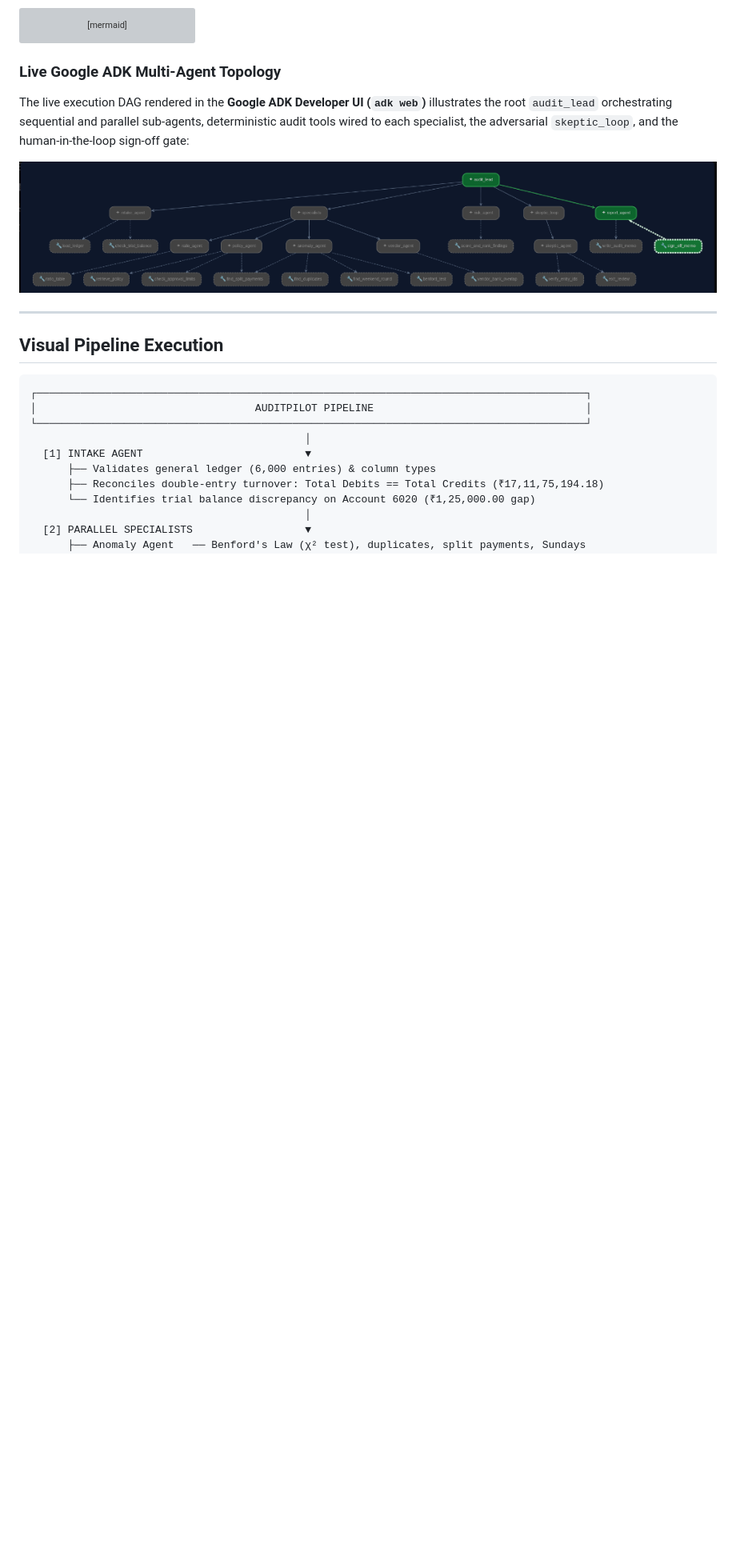
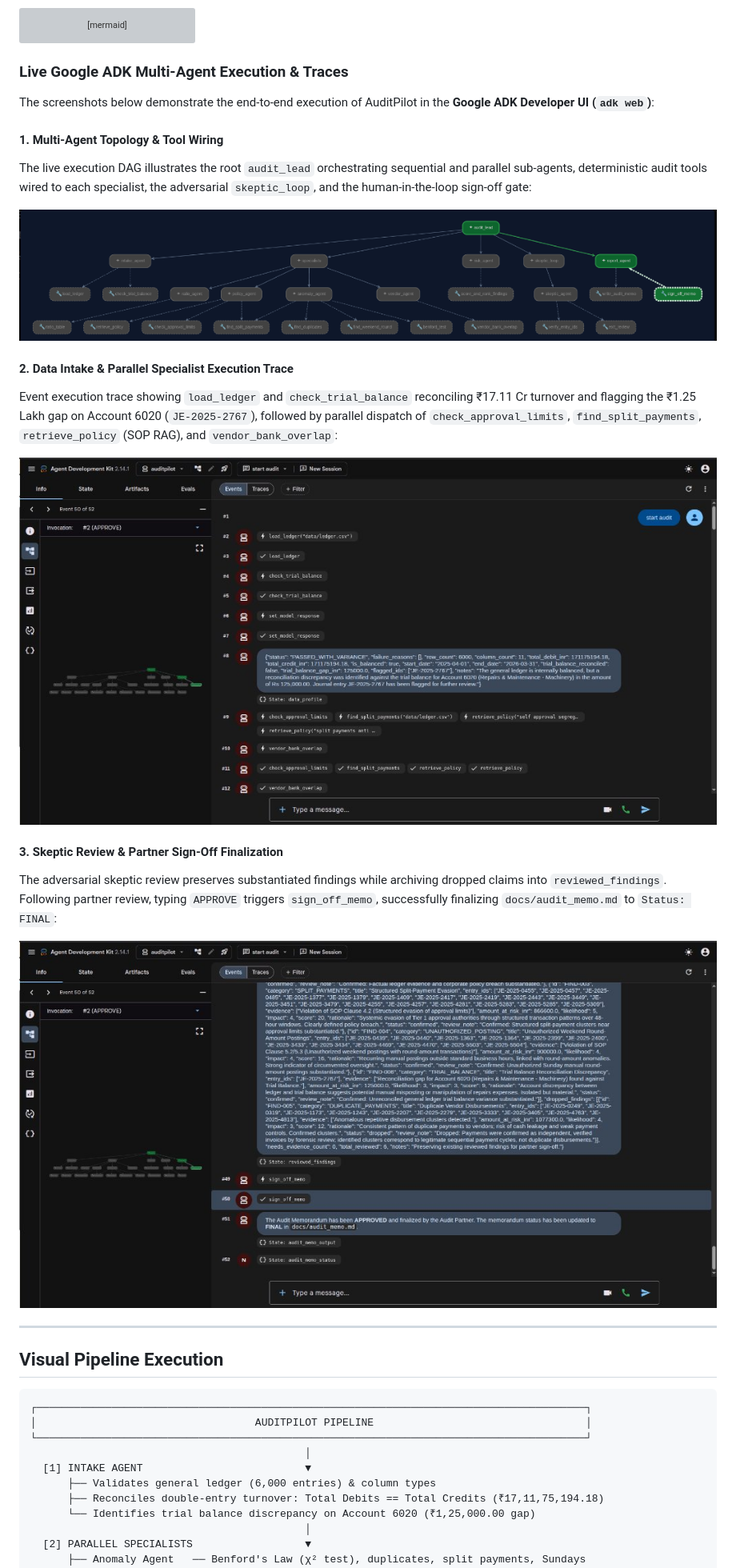
Before and after one commit to DevRushi-engg/AuditPilot, a Markdown page: README.md, the part around one of its changes. Shown at 80% size. Rendered like a GitHub page; pictures changed too: docs/images/adk_intake_trace.jpg (added), docs/images/adk_signoff_trace.jpg (added); blank space fills up the shorter version; grey boxes are pictures that could not be loaded.

Commit message:
docs: add ADK execution traces for intake and partner sign-off to README

````diff
--- a/README.md
+++ b/README.md
@@ -77,12 +77,29 @@ flowchart TD
     Security -.-> Pipeline
 ```
 
-### Live Google ADK Multi-Agent Topology
+### Live Google ADK Multi-Agent Execution & Traces
 
-The live execution DAG rendered in the **Google ADK Developer UI (`adk web`)** illustrates the root `audit_lead` orchestrating sequential and parallel sub-agents, deterministic audit tools wired to each specialist, the adversarial `skeptic_loop`, and the human-in-the-loop sign-off gate:
+The screenshots below demonstrate the end-to-end execution of AuditPilot in the **Google ADK Developer UI (`adk web`)**:
+
+#### 1. Multi-Agent Topology & Tool Wiring
+The live execution DAG illustrates the root `audit_lead` orchestrating sequential and parallel sub-agents, deterministic audit tools wired to each specialist, the adversarial `skeptic_loop`, and the human-in-the-loop sign-off gate:
 
 <p align="center">
   <img src="docs/images/adk_agent_graph.png" alt="AuditPilot Google ADK Multi-Agent Hierarchy Graph" width="100%"/>
+</p>
+
+#### 2. Data Intake & Parallel Specialist Execution Trace
+Event execution trace showing `load_ledger` and `check_trial_balance` reconciling ₹17.11 Cr turnover and flagging the ₹1.25 Lakh gap on Account 6020 (`JE-2025-2767`), followed by parallel dispatch of `check_approval_limits`, `find_split_payments`, `retrieve_policy` (SOP RAG), and `vendor_bank_overlap`:
+
+<p align="center">
+  <img src="docs/images/adk_intake_trace.jpg" alt="ADK Live Intake and Specialists Execution Trace" width="100%"/>
+</p>
+
+#### 3. Skeptic Review & Partner Sign-Off Finalization
+The adversarial skeptic review preserves substantiated findings while archiving dropped claims into `reviewed_findings`. Following partner review, typing `APPROVE` triggers `sign_off_memo`, successfully finalizing `docs/audit_memo.md` to `Status: FINAL`:
+
+<p align="center">
+  <img src="docs/images/adk_signoff_trace.jpg" alt="ADK Partner Sign-Off Gate and Memo Finalization" width="100%"/>
 </p>
 
 ---
````
Also changed, not shown: other parts of README.md (+3 -1 lines).
